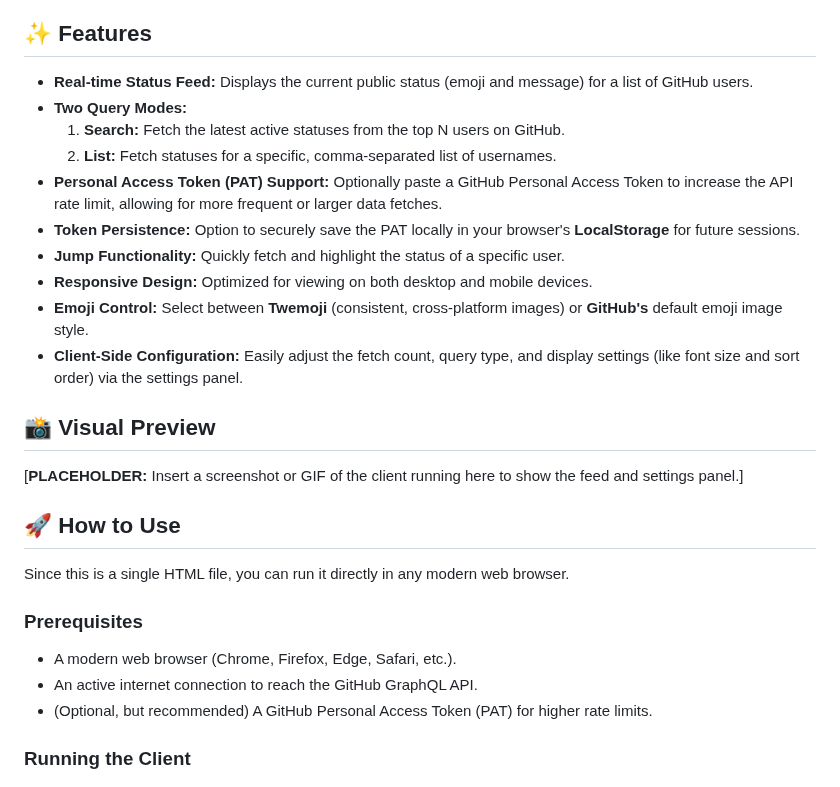
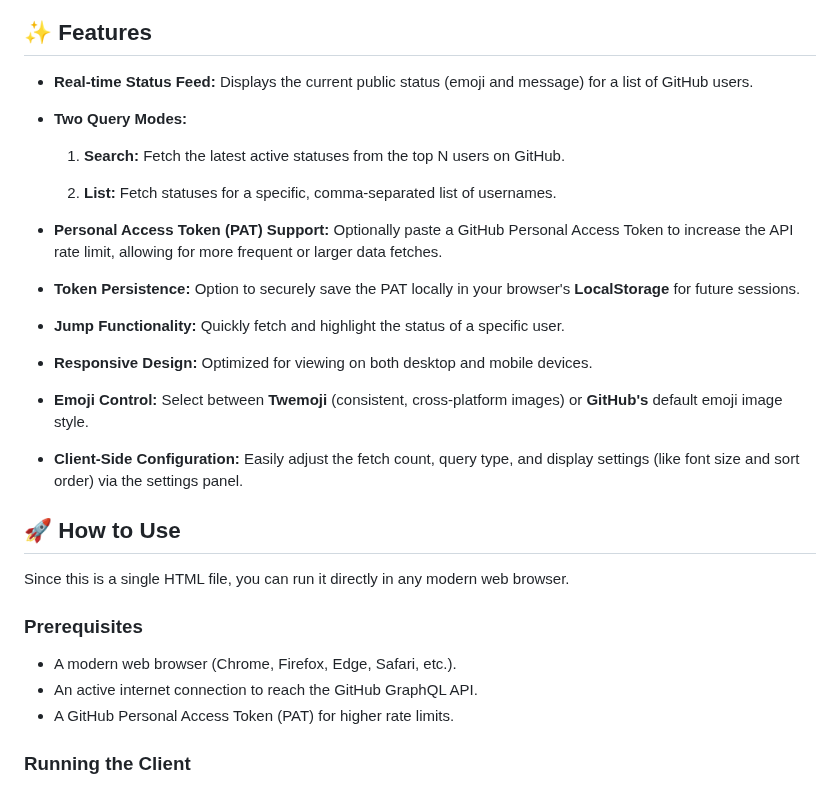
Before and after one commit to 4uffin/github-status-feed-html, a Markdown page: readme.md, the part around one of its changes. GitHub-like rendering.

```diff
--- a/readme.md
+++ b/readme.md
@@ -7,19 +7,24 @@ It's designed to be a lightweight tool for quickly checking the presence status
 ## **✨ Features**
 
 * **Real-time Status Feed:** Displays the current public status (emoji and message) for a list of GitHub users.
+
 * **Two Query Modes:**
+
   1. **Search:** Fetch the latest active statuses from the top N users on GitHub.
+
   2. **List:** Fetch statuses for a specific, comma-separated list of usernames.
+
 * **Personal Access Token (PAT) Support:** Optionally paste a GitHub Personal Access Token to increase the API rate limit, allowing for more frequent or larger data fetches.
+
 * **Token Persistence:** Option to securely save the PAT locally in your browser's **LocalStorage** for future sessions.
+
 * **Jump Functionality:** Quickly fetch and highlight the status of a specific user.
+
 * **Responsive Design:** Optimized for viewing on both desktop and mobile devices.
+
 * **Emoji Control:** Select between **Twemoji** (consistent, cross-platform images) or **GitHub's** default emoji image style.
+
 * **Client-Side Configuration:** Easily adjust the fetch count, query type, and display settings (like font size and sort order) via the settings panel.
-
-## **📸 Visual Preview**
-
-\[**PLACEHOLDER:** Insert a screenshot or GIF of the client running here to show the feed and settings panel.\]
 
 ## **🚀 How to Use**
 
@@ -29,7 +34,7 @@ Since this is a single HTML file, you can run it directly in any modern web brow
 
 * A modern web browser (Chrome, Firefox, Edge, Safari, etc.).
 * An active internet connection to reach the GitHub GraphQL API.
-* (Optional, but recommended) A GitHub Personal Access Token (PAT) for higher rate limits.
+* A GitHub Personal Access Token (PAT) for higher rate limits.
 
 ### **Running the Client**
 
```
Also changed, not shown: other parts of readme.md (+5 -19 lines).
